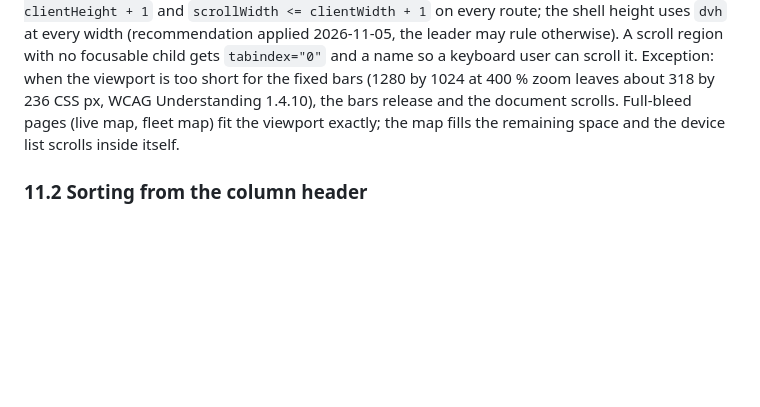
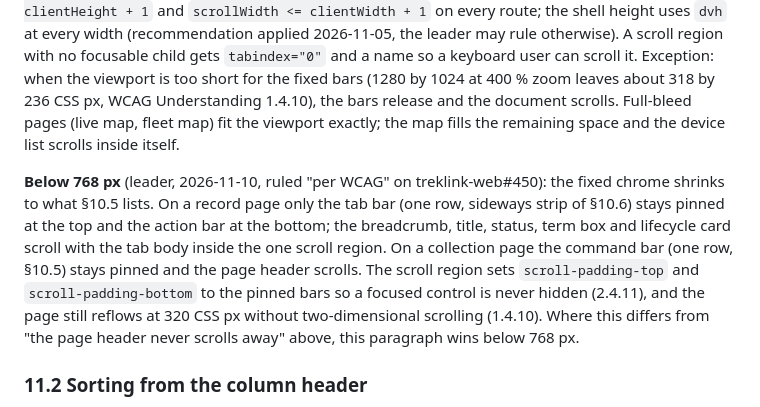
Before and after one commit to TrekLink-Team/treklink-docs, a Markdown page: _docs/01-conventions/06-frontend-conventions.md, the part around the change. GitHub-like rendering; blank space fills up the shorter version.

Commit message:
docs(conventions): below 768 px only the tab bar and the action bar stay pinned
Leader ruling 2026-11-10 on treklink-web#450 ('per WCAG'): at 360 px the pinned header, term box and two-row tabs left 256 of 780 px for content. Below 768 px the chrome shrinks to what chapter 06 section 10.5 lists; the header scrolls with the content; scroll-padding keeps focus visible (2.4.11) and reflow holds at 320 CSS px (1.4.10).

Checksum: a390640e4342af5eea8eff58a1054247e1197b79e59cae14d59c7260d1c9d73b03

```diff
--- a/_docs/01-conventions/06-frontend-conventions.md
+++ b/_docs/01-conventions/06-frontend-conventions.md
@@ -326,6 +326,14 @@ opens. On wide pages (devices, incidents, contracts, invoices) only the data tab
 `document.scrollingElement.scrollHeight <= clientHeight + 1` and `scrollWidth <= clientWidth + 1` on every route; the shell height uses `dvh` at every width (recommendation applied 2026-11-05, the leader may rule otherwise). A scroll region with no focusable child gets `tabindex="0"` and a name so a keyboard user can scroll it. Exception: when the viewport is too short for the fixed bars (1280 by 1024 at 400 % zoom leaves about 318 by 236 CSS px, WCAG Understanding 1.4.10), the bars release and the document scrolls. Full-bleed pages (live map, fleet map) fit the
 viewport exactly; the map fills the remaining space and the device list scrolls inside itself.
 
+**Below 768 px** (leader, 2026-11-10, ruled "per WCAG" on treklink-web#450): the fixed chrome shrinks to what §10.5 lists.
+On a record page only the tab bar (one row, sideways strip of §10.6) stays pinned at the top and the action bar at the
+bottom; the breadcrumb, title, status, term box and lifecycle card scroll with the tab body inside the one scroll region.
+On a collection page the command bar (one row, §10.5) stays pinned and the page header scrolls. The scroll region sets
+`scroll-padding-top` and `scroll-padding-bottom` to the pinned bars so a focused control is never hidden (2.4.11), and the
+page still reflows at 320 CSS px without two-dimensional scrolling (1.4.10). Where this differs from "the page header never
+scrolls away" above, this paragraph wins below 768 px.
+
 ### 11.2 Sorting from the column header
 
 Every sortable column header is a button that cycles **ascending, descending, default** (the list's default order). The
```
